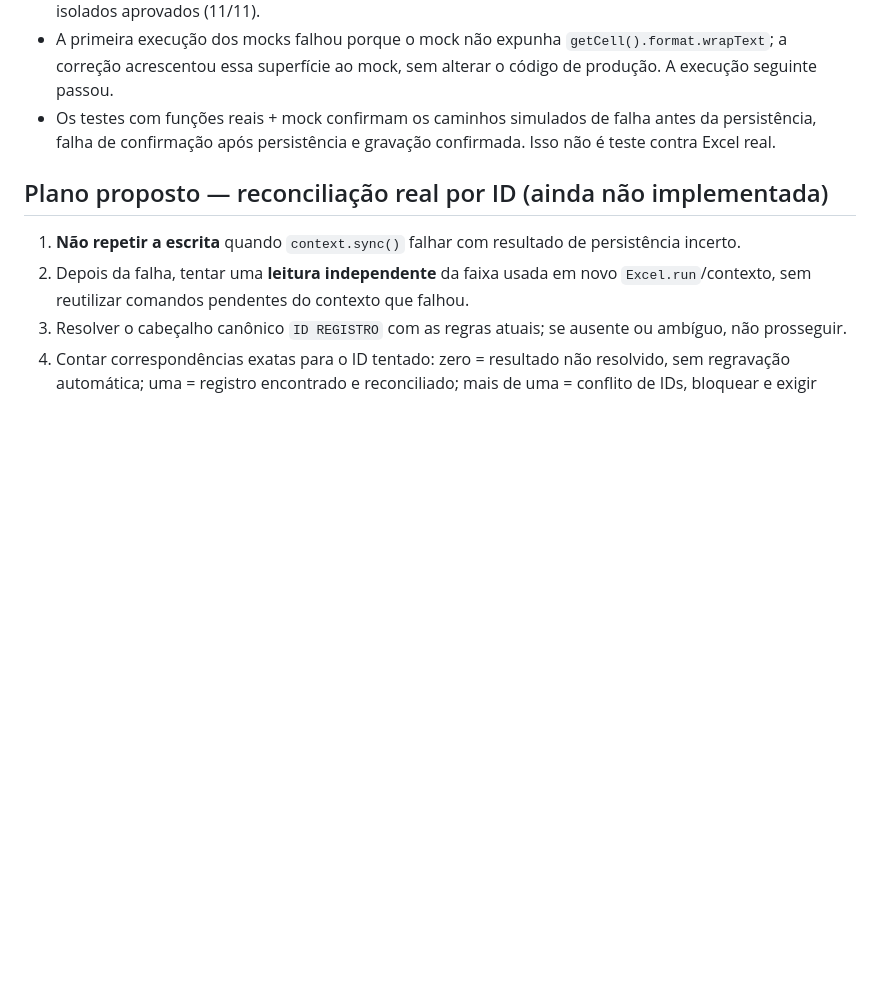
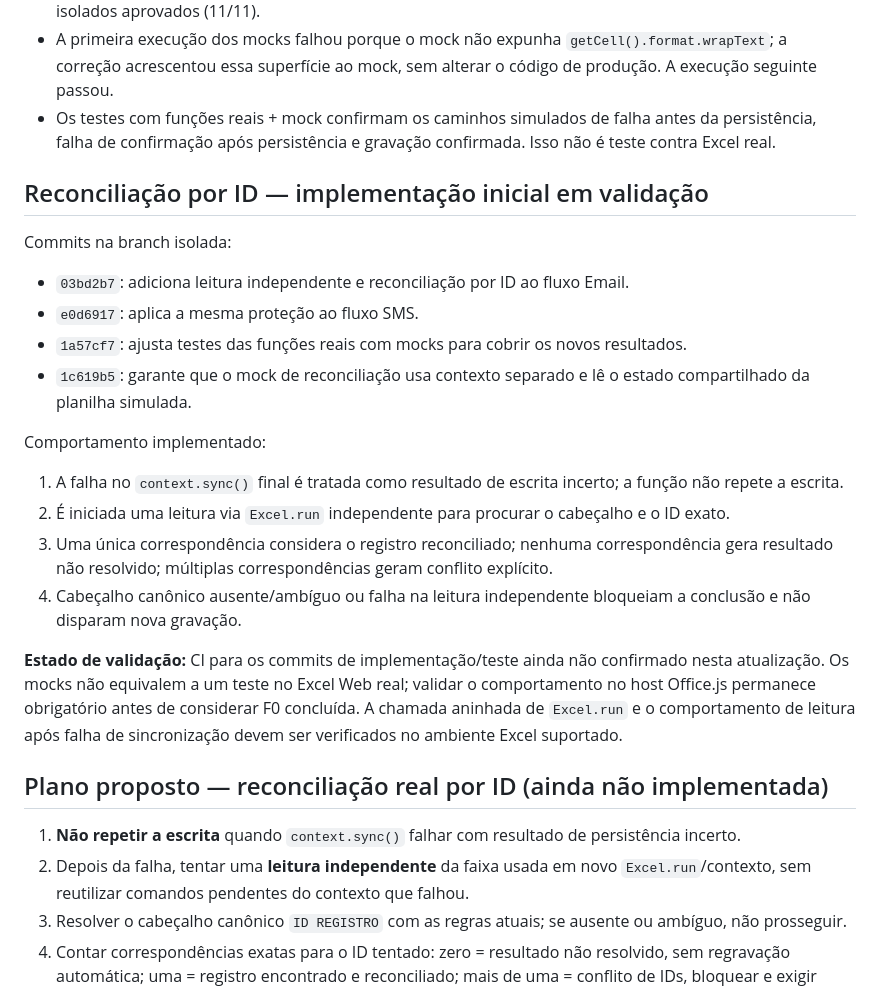
Before and after one commit to Matheus-Excelencia/Addin_Registros_Envios, a Markdown page: docs/roadmap/F0-EVIDENCIAS-CI-MOCKS-OFFICEJS-2026-10-10.md, the part around the change. GitHub-like rendering; blank space fills up the shorter version.

Commit message:
docs(f0): record ID reconciliation implementation and validation status

```diff
--- a/docs/roadmap/F0-EVIDENCIAS-CI-MOCKS-OFFICEJS-2026-10-10.md
+++ b/docs/roadmap/F0-EVIDENCIAS-CI-MOCKS-OFFICEJS-2026-10-10.md
@@ -44,6 +44,22 @@ Os testes com mocks são isolados e não conectam ao Excel/Office.js real. Eles
 - A primeira execução dos mocks falhou porque o mock não expunha `getCell().format.wrapText`; a correção acrescentou essa superfície ao mock, sem alterar o código de produção. A execução seguinte passou.
 - Os testes com funções reais + mock confirmam os caminhos simulados de falha antes da persistência, falha de confirmação após persistência e gravação confirmada. Isso não é teste contra Excel real.
 
+## Reconciliação por ID — implementação inicial em validação
+
+Commits na branch isolada:
+- `03bd2b7`: adiciona leitura independente e reconciliação por ID ao fluxo Email.
+- `e0d6917`: aplica a mesma proteção ao fluxo SMS.
+- `1a57cf7`: ajusta testes das funções reais com mocks para cobrir os novos resultados.
+- `1c619b5`: garante que o mock de reconciliação usa contexto separado e lê o estado compartilhado da planilha simulada.
+
+Comportamento implementado:
+1. A falha no `context.sync()` final é tratada como resultado de escrita incerto; a função não repete a escrita.
+2. É iniciada uma leitura via `Excel.run` independente para procurar o cabeçalho e o ID exato.
+3. Uma única correspondência considera o registro reconciliado; nenhuma correspondência gera resultado não resolvido; múltiplas correspondências geram conflito explícito.
+4. Cabeçalho canônico ausente/ambíguo ou falha na leitura independente bloqueiam a conclusão e não disparam nova gravação.
+
+**Estado de validação:** CI para os commits de implementação/teste ainda não confirmado nesta atualização. Os mocks não equivalem a um teste no Excel Web real; validar o comportamento no host Office.js permanece obrigatório antes de considerar F0 concluída. A chamada aninhada de `Excel.run` e o comportamento de leitura após falha de sincronização devem ser verificados no ambiente Excel suportado.
+
 ## Plano proposto — reconciliação real por ID (ainda não implementada)
 
 1. **Não repetir a escrita** quando `context.sync()` falhar com resultado de persistência incerto.
```
